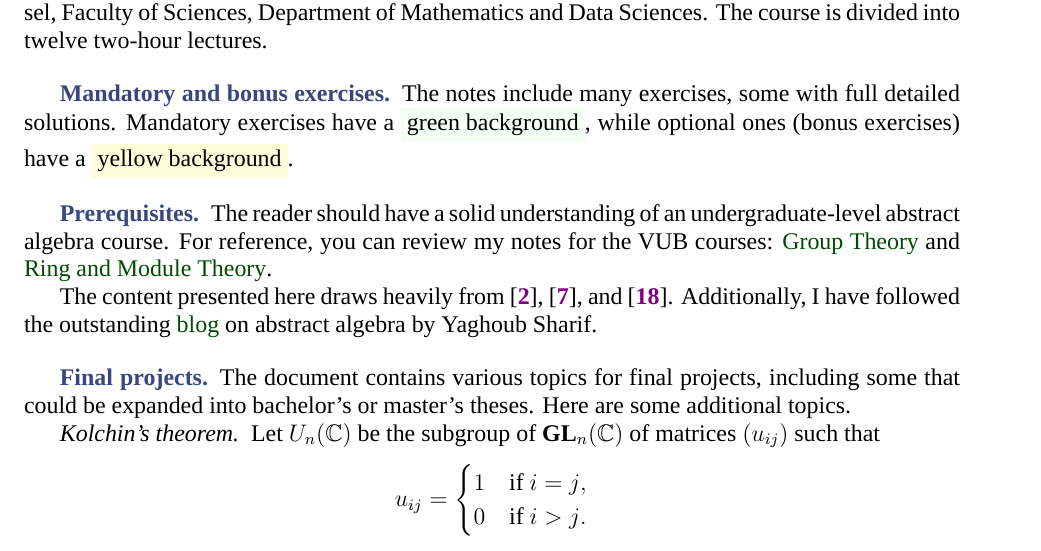
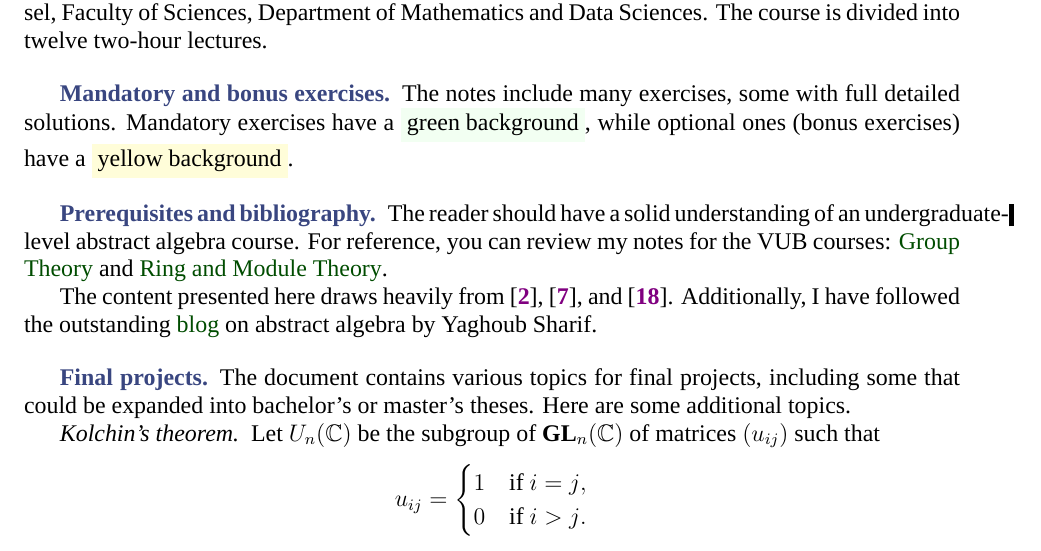
Before and after one commit to vendramin/associative, a LaTeX document (dyslexic.tex, which reads introduction.tex): part of page 2 of 70, cut so that both start at the same text. Compiled offline with XeLaTeX; a missing font is replaced by an installed copy or a similar font.

Commit message:
Updates from Overleaf

```diff
--- a/introduction.tex
+++ b/introduction.tex
@@ -14,7 +14,7 @@ is divided into twelve two-hour lectures.
 
 The notes include many exercises, some with full detailed solutions. Mandatory exercises have a \colorbox{green!5!white}{green background}, while optional ones (bonus exercises) have a \colorbox{yellow!15!white}{yellow background}.
 
-\subsection*{Prerequisites}
+\subsection*{Prerequisites and bibliography}
 
 The reader should have a solid understanding of an undergraduate-level abstract algebra course. For reference, you can review my notes for the VUB courses: \href{https://github.com/vendramin/group}{Group Theory} and \href{https://github.com/vendramin/rings}{Ring and Module Theory}.
 
```
